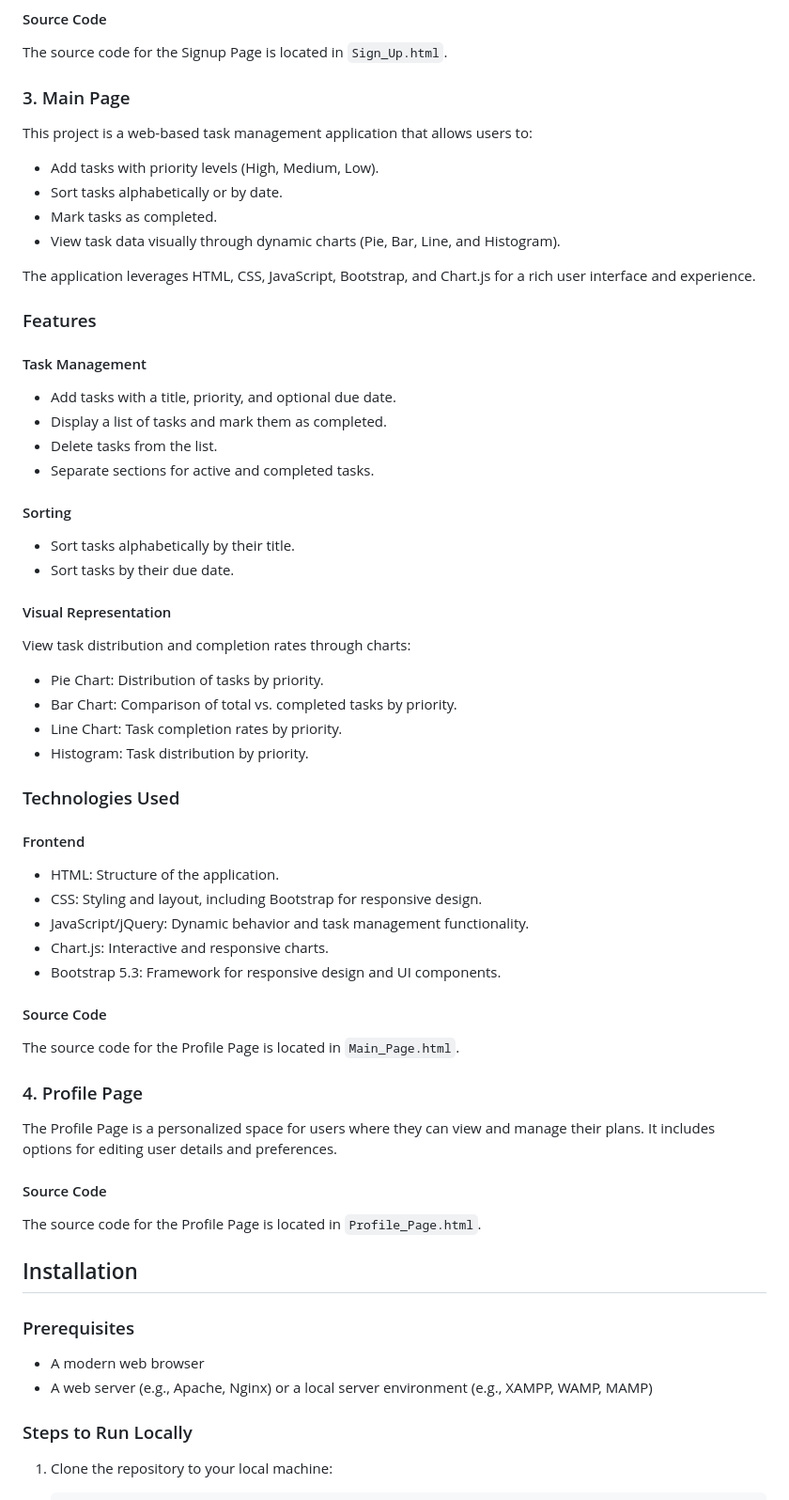
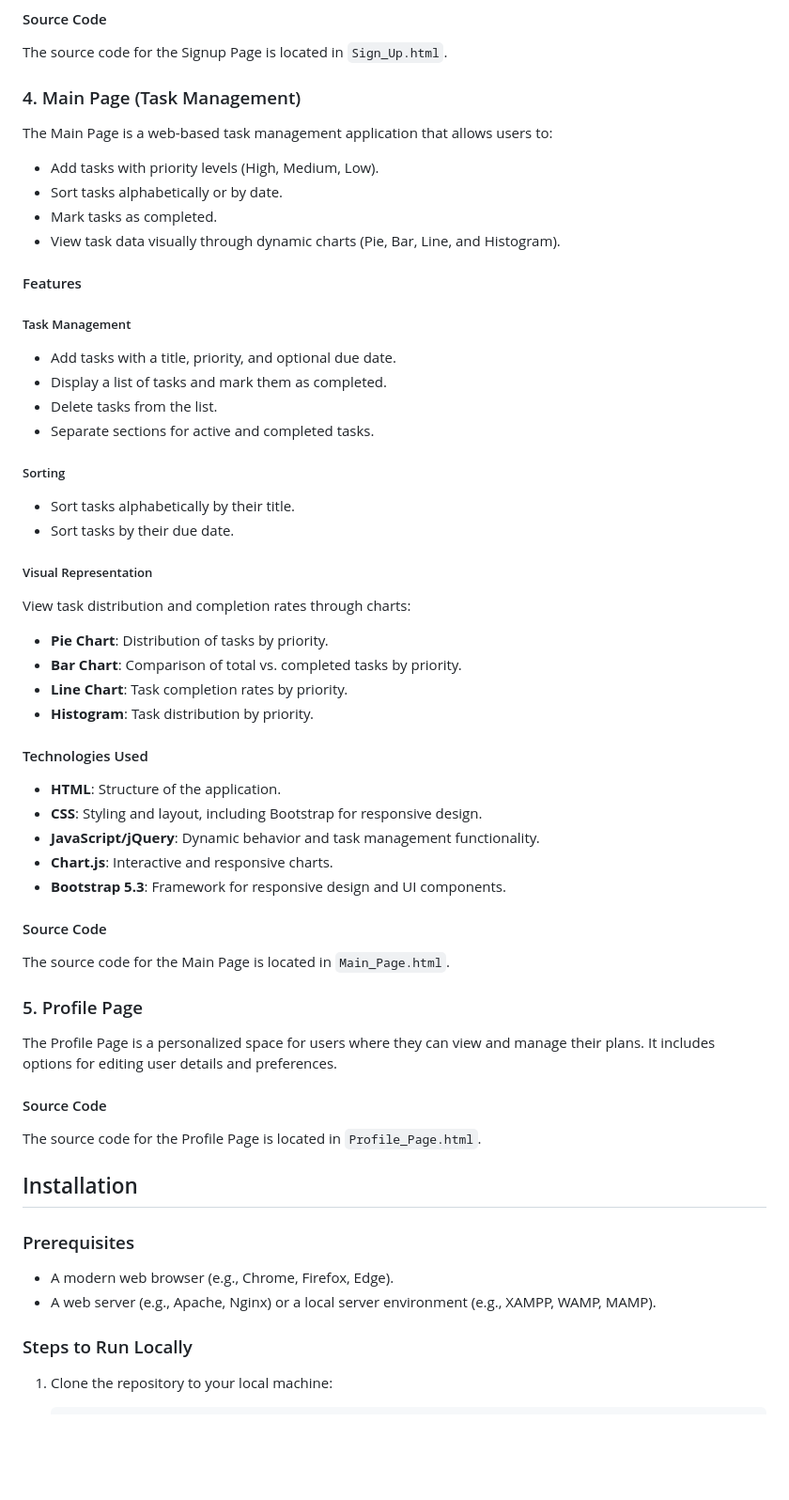
Before and after one commit to harshavardhanponduru/Task-Management-System, a Markdown page: README.md, the part around one of its changes. Shown at 94% size. Drawn GitHub-style; blank space fills up the shorter version.

```diff
--- a/README.md
+++ b/README.md
@@ -24,46 +22,44 @@ New users can create an account using the Signup Page. The page collects essenti
 #### Source Code
 The source code for the Signup Page is located in `Sign_Up.html`.
 
-### 3. Main Page
-This project is a web-based task management application that allows users to:
+### 4. Main Page (Task Management)
+The Main Page is a web-based task management application that allows users to:
 
 - Add tasks with priority levels (High, Medium, Low).
 - Sort tasks alphabetically or by date.
 - Mark tasks as completed.
 - View task data visually through dynamic charts (Pie, Bar, Line, and Histogram).
 
-The application leverages HTML, CSS, JavaScript, Bootstrap, and Chart.js for a rich user interface and experience.
+#### Features
 
-### Features
-#### Task Management
+##### Task Management
 - Add tasks with a title, priority, and optional due date.
 - Display a list of tasks and mark them as completed.
 - Delete tasks from the list.
 - Separate sections for active and completed tasks.
 
-#### Sorting
+##### Sorting
 - Sort tasks alphabetically by their title.
 - Sort tasks by their due date.
 
-#### Visual Representation
+##### Visual Representation
 View task distribution and completion rates through charts:
-- Pie Chart: Distribution of tasks by priority.
-- Bar Chart: Comparison of total vs. completed tasks by priority.
-- Line Chart: Task completion rates by priority.
-- Histogram: Task distribution by priority.
+- **Pie Chart**: Distribution of tasks by priority.
+- **Bar Chart**: Comparison of total vs. completed tasks by priority.
+- **Line Chart**: Task completion rates by priority.
+- **Histogram**: Task distribution by priority.
 
-### Technologies Used
-#### Frontend
-- HTML: Structure of the application.
-- CSS: Styling and layout, including Bootstrap for responsive design.
-- JavaScript/jQuery: Dynamic behavior and task management functionality.
-- Chart.js: Interactive and responsive charts.
-- Bootstrap 5.3: Framework for responsive design and UI components.
+#### Technologies Used
+- **HTML**: Structure of the application.
+- **CSS**: Styling and layout, including Bootstrap for responsive design.
+- **JavaScript/jQuery**: Dynamic behavior and task management functionality.
+- **Chart.js**: Interactive and responsive charts.
+- **Bootstrap 5.3**: Framework for responsive design and UI components.
 
 #### Source Code
-The source code for the Profile Page is located in `Main_Page.html`.
+The source code for the Main Page is located in `Main_Page.html`.
 
-### 4. Profile Page
+### 5. Profile Page
 The Profile Page is a personalized space for users where they can view and manage their plans. It includes options for editing user details and preferences.
 
 #### Source Code
@@ -72,8 +68,8 @@ The source code for the Profile Page is located in `Profile_Page.html`.
 ## Installation
 
 ### Prerequisites
-- A modern web browser
-- A web server (e.g., Apache, Nginx) or a local server environment (e.g., XAMPP, WAMP, MAMP)
+- A modern web browser (e.g., Chrome, Firefox, Edge).
+- A web server (e.g., Apache, Nginx) or a local server environment (e.g., XAMPP, WAMP, MAMP).
 
 ### Steps to Run Locally
 1. Clone the repository to your local machine:
```
Also changed, not shown: other parts of README.md (+23 -15 lines).
